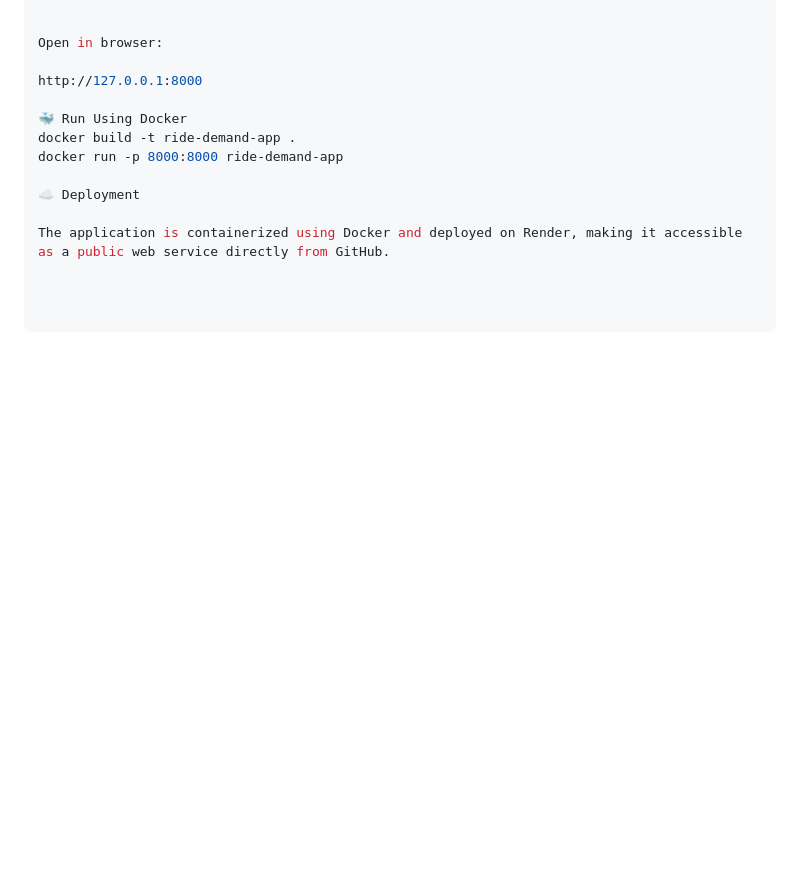
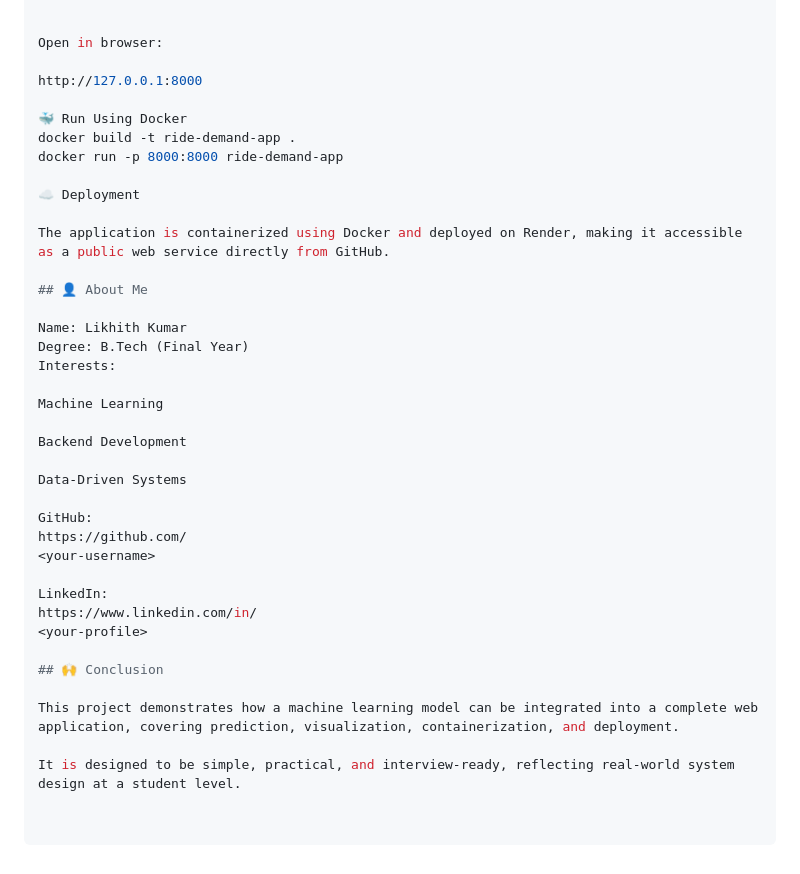
Before and after one commit to Likhith08105/Ride-Demand-Forecasting_, a Markdown page: README.md, the part around the change printed below. Drawn GitHub-style; blank space fills up the shorter version.

Commit message:
Enhance README with personal details and conclusion
Added personal information and project conclusion to README.

```diff
--- a/README.md
+++ b/README.md
@@ -146,3 +147,29 @@ docker run -p 8000:8000 ride-demand-app
 ☁️ Deployment
 
 The application is containerized using Docker and deployed on Render, making it accessible as a public web service directly from GitHub.
+
+## 👤 About Me
+
+Name: Likhith Kumar
+Degree: B.Tech (Final Year)
+Interests:
+
+Machine Learning
+
+Backend Development
+
+Data-Driven Systems
+
+GitHub:
+https://github.com/
+<your-username>
+
+LinkedIn:
+https://www.linkedin.com/in/
+<your-profile>
+
+## 🙌 Conclusion
+
+This project demonstrates how a machine learning model can be integrated into a complete web application, covering prediction, visualization, containerization, and deployment.
+
+It is designed to be simple, practical, and interview-ready, reflecting real-world system design at a student level.
```
Also changed, not shown: other parts of README.md (+1 -0 lines).
